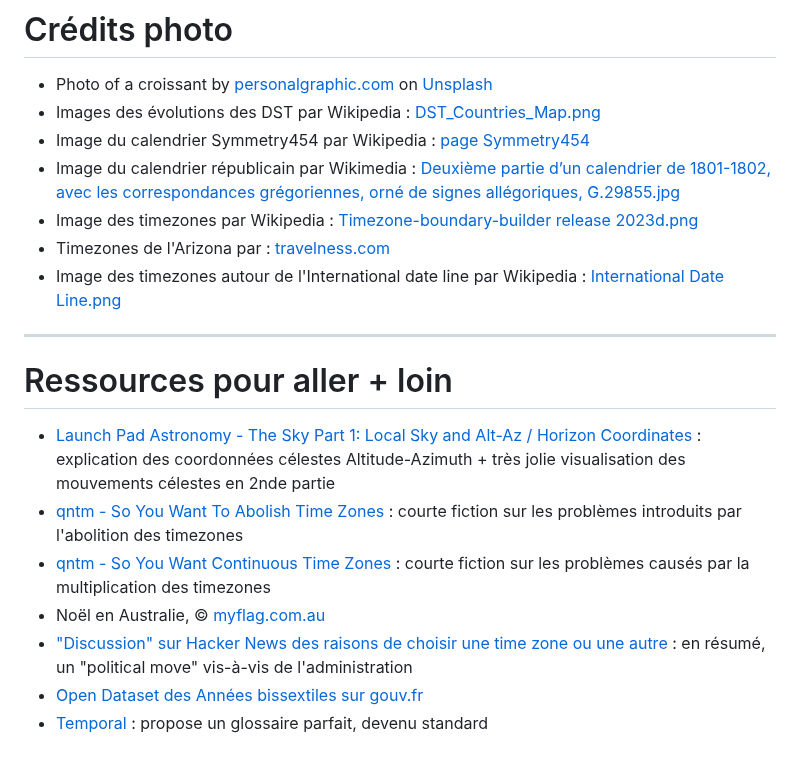
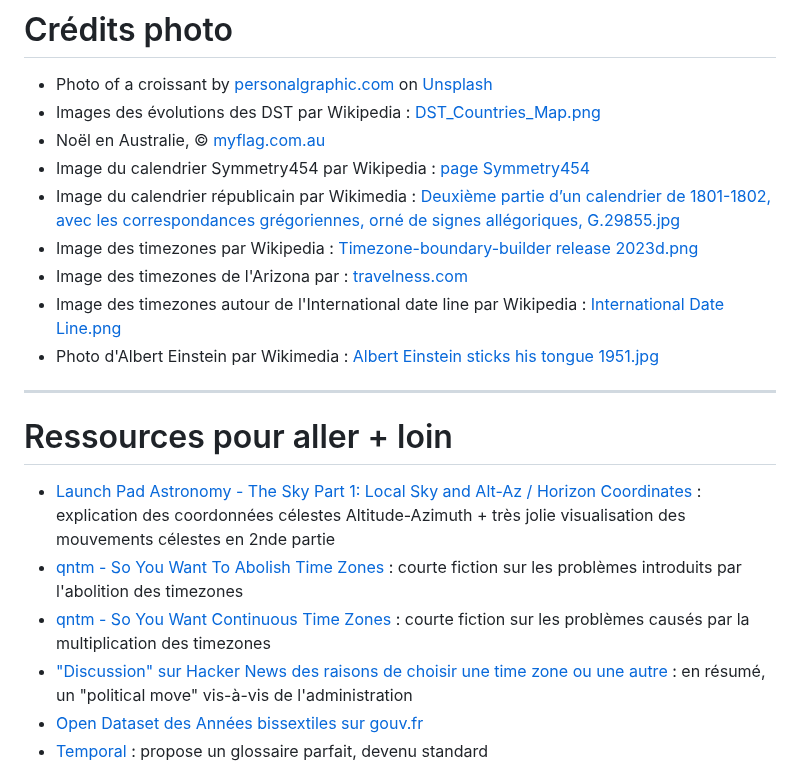
Before and after one commit to Lenormju/talk-time-bugs, a Markdown page: slidev/pages/19-outro.md, the part around the change. Drawn GitHub-style.

```diff
--- a/slidev/pages/19-outro.md
+++ b/slidev/pages/19-outro.md
@@ -10,11 +10,13 @@
 
 * Photo of a croissant by <a href="https://unsplash.com/@personal_graphic?utm_source=unsplash&utm_medium=referral&utm_content=creditCopyText">personalgraphic.com</a> on <a href="https://unsplash.com/photos/a-croissant-sitting-on-top-of-a-white-surface-VzUE5RtCuBA?utm_source=unsplash&utm_medium=referral&utm_content=creditCopyText">Unsplash</a>
 * Images des évolutions des DST par Wikipedia : [DST_Countries_Map.png](https://en.wikipedia.org/w/index.php?title=File:DST_Countries_Map.png&offset=&limit=500)
+* Noël en Australie, © [myflag.com.au](https://myflag.com.au/product/aussie-christmas-flag-150-x-90cm/)
 * Image du calendrier Symmetry454 par Wikipedia : [page Symmetry454](https://en.wikipedia.org/wiki/Symmetry454)
 * Image du calendrier républicain par Wikimedia : [Deuxième partie d’un calendrier de 1801-1802, avec les correspondances grégoriennes, orné de signes allégoriques, G.29855.jpg](https://commons.wikimedia.org/wiki/File:Deuxi%C3%A8me_partie_d%E2%80%99un_calendrier_de_1801-1802,_avec_les_correspondances_gr%C3%A9goriennes,_orn%C3%A9_de_signes_all%C3%A9goriques,_G.29855.jpg)
 * Image des timezones par Wikipedia : [Timezone-boundary-builder release 2023d.png](https://en.wikipedia.org/wiki/File:Timezone-boundary-builder_release_2023d.png)
-* Timezones de l'Arizona par : [travelness.com](https://travelness.com/arizona-time-zone)
+* Image des timezones de l'Arizona par : [travelness.com](https://travelness.com/arizona-time-zone)
 * Image des timezones autour de l'International date line par Wikipedia : [International Date Line.png](https://en.wikipedia.org/wiki/File:International_Date_Line.png)
+* Photo d'Albert Einstein par Wikimedia : [Albert Einstein sticks his tongue 1951.jpg](https://commons.wikimedia.org/wiki/File:Albert_Einstein_sticks_his_tongue_1951.jpg)
 
 ---
 
@@ -23,7 +25,6 @@
 * [Launch Pad Astronomy - The Sky Part 1: Local Sky and Alt-Az / Horizon Coordinates](https://www.youtube.com/watch?v=i2e0aRtwsCY) : explication des coordonnées célestes Altitude-Azimuth + très jolie visualisation des mouvements célestes en 2nde partie
 * [qntm - So You Want To Abolish Time Zones](https://qntm.org/abolish) : courte fiction sur les problèmes introduits par l'abolition des timezones
 * [qntm - So You Want Continuous Time Zones](https://qntm.org/continuous) : courte fiction sur les problèmes causés par la multiplication des timezones
-* Noël en Australie, © [myflag.com.au](https://myflag.com.au/product/aussie-christmas-flag-150-x-90cm/)
 * ["Discussion" sur Hacker News des raisons de choisir une time zone ou une autre](https://news.ycombinator.com/item?id=47224500) : en résumé, un "political move" vis-à-vis de l'administration
 * [Open Dataset des Années bissextiles sur gouv.fr](https://www.data.gouv.fr/datasets/annees-bissextiles)
 * [Temporal](https://developer.mozilla.org/en-US/docs/Web/JavaScript/Reference/Global_Objects/Temporal) : propose un glossaire parfait, devenu standard
```
Also changed, not shown: slidev/pages/06-seconds.md (+11 -2 lines), slidev/pages/07-timekeeping.md (+2 -0 lines), slidev/images/Albert_Einstein_sticks_his_tongue_1951.jpg (added), 1 other file.
